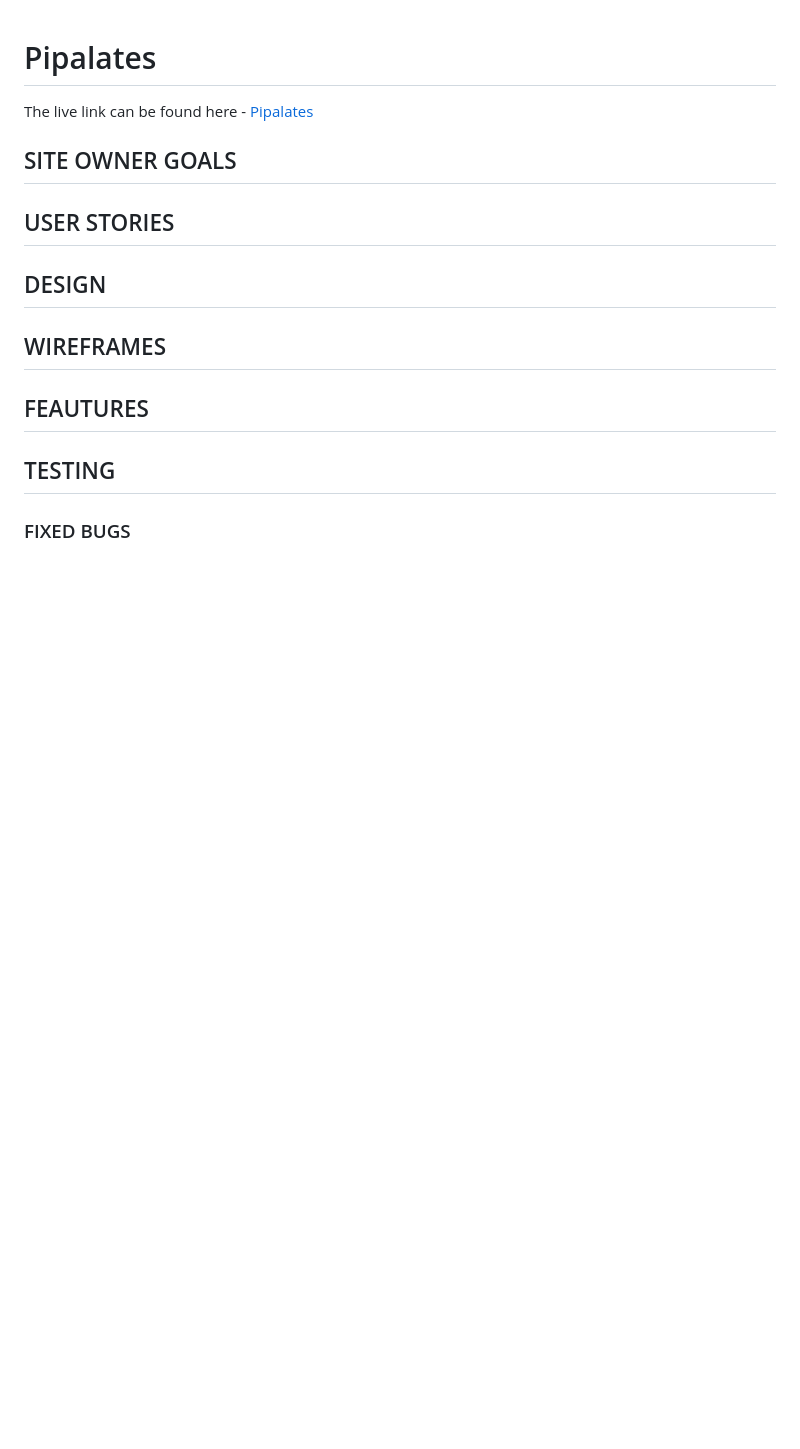
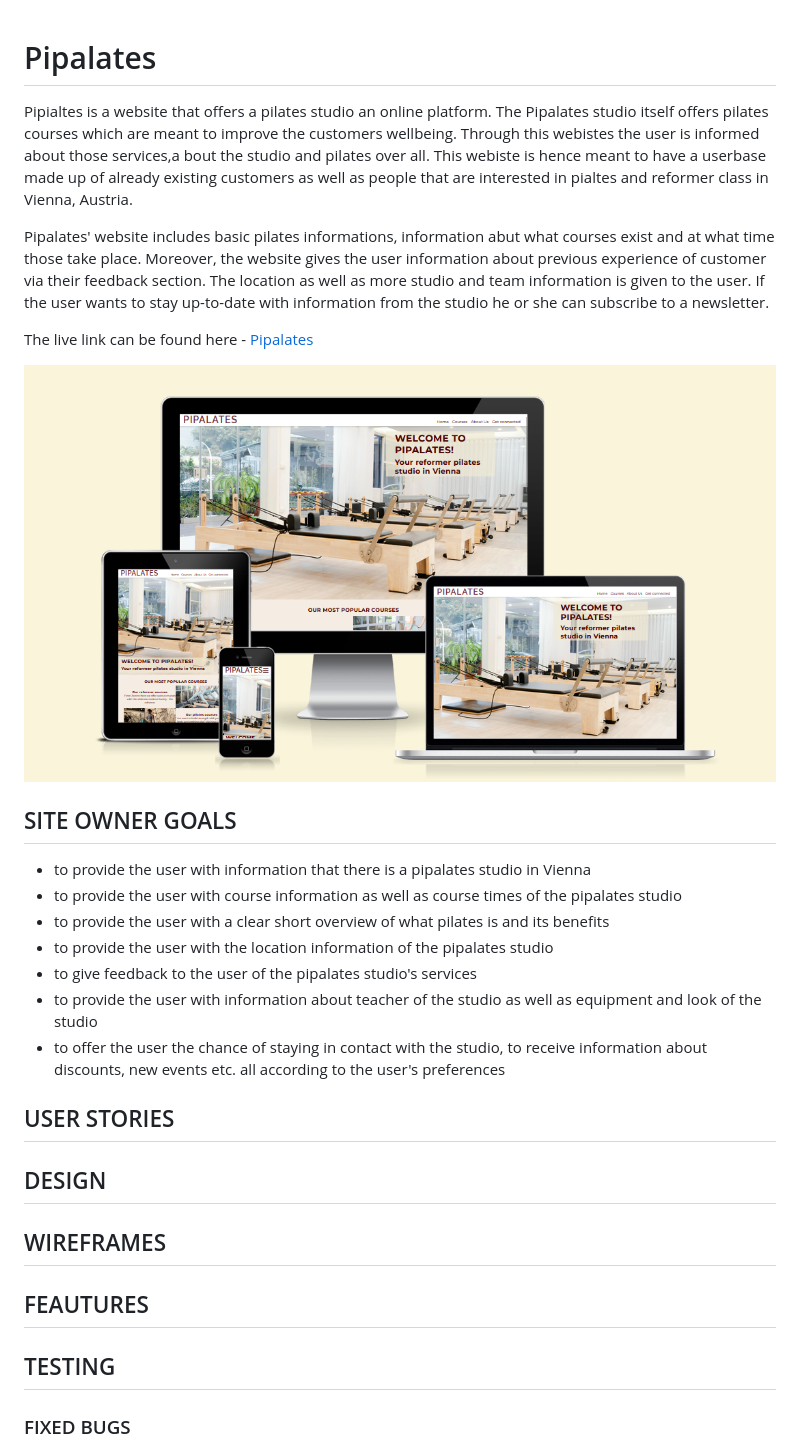
Before and after one commit to Xakkusu/1_project_pilates, a Markdown page: README.md, the part around the change. GitHub-like rendering; pictures changed too: docs/readme-images/pipalates-amiresponsive.png (added); blank space fills up the shorter version.

Commit message:
docs: add overall information, responsiveness image and site owner goals

```diff
--- a/README.md
+++ b/README.md
@@ -1,9 +1,22 @@
 # Pipalates
+Pipialtes is a website that offers a pilates studio an online platform. The Pipalates studio itself offers pilates courses which are meant to improve the customers wellbeing. Through this webistes the user is informed about those services,a bout the studio and pilates over all. This webiste is hence meant to have a userbase made up of already existing customers as well as people that are interested in pialtes and reformer class in Vienna, Austria.
+
+Pipalates' website includes basic pilates informations, information abut what courses exist and at what time those take place. Moreover, the website gives the user information about previous experience of customer via their feedback section. The location as well as more studio and team information is given to the user. If the user wants to stay up-to-date with information from the studio he or she can subscribe to a newsletter.
 
 The live link can be found here - [Pipalates](https://xakkusu.github.io/1_project_pilates/index.html)
 
+![Pipalates Am I Responsive Image](docs/readme-images/pipalates-amiresponsive.png)
+
 
 ## SITE OWNER GOALS
+- to provide the user with information that there is a pipalates studio in Vienna
+- to provide the user with course information as well as course times of the pipalates studio
+- to provide the user with a clear short overview of what pilates is and its benefits
+- to provide the user with the location information of the pipalates studio
+- to give feedback to the user of the pipalates studio's services
+- to provide the user with information about teacher of the studio as well as equipment and look of the studio
+- to offer the user the chance of staying in contact with the studio, to receive information about discounts, new events etc. all according to the user's preferences
+
 ## USER STORIES
 ## DESIGN
 ## WIREFRAMES
```
